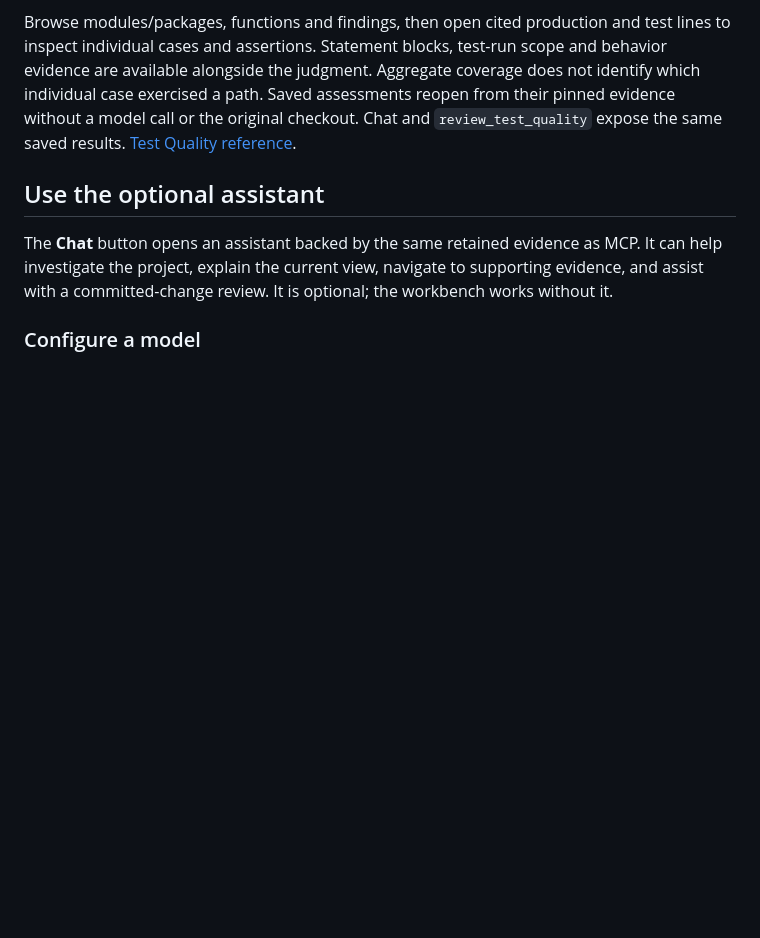
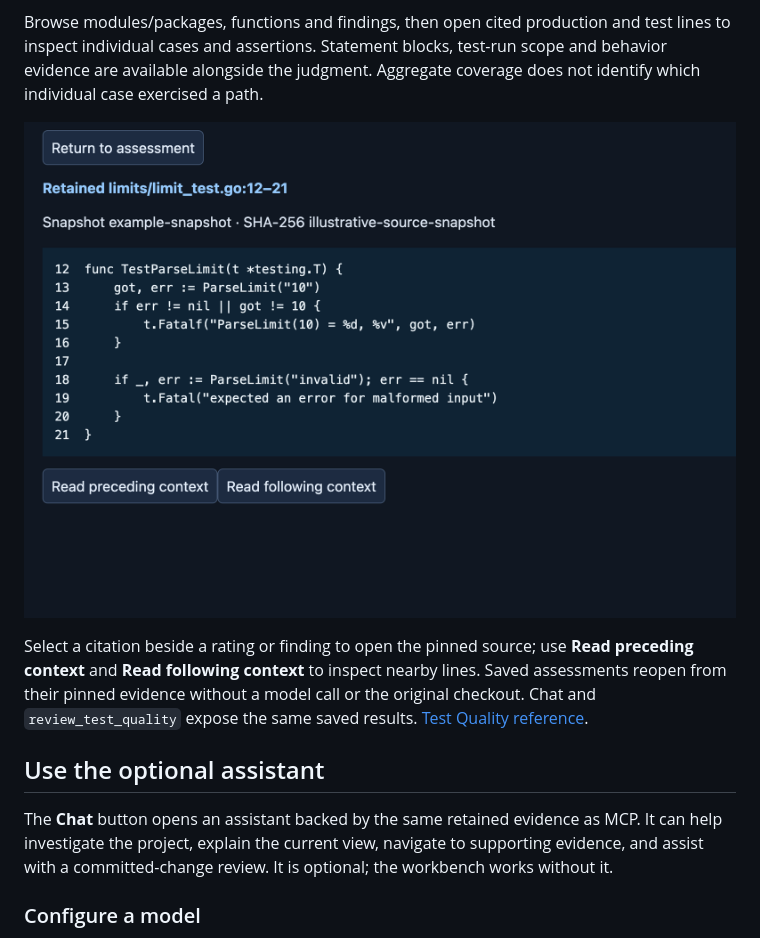
Before and after one commit to twosixlabs/go-review, a Markdown page: README.md, the part around one of its changes. Rendered like a GitHub page; pictures changed too: docs/images/test-quality-source.png (added); blank space fills up the shorter version.

```diff
--- a/README.md
+++ b/README.md
@@ -543,6 +550,11 @@ Browse modules/packages, functions and findings, then open cited production
 and test lines to inspect individual cases and assertions. Statement blocks,
 test-run scope and behavior evidence are available alongside the judgment.
 Aggregate coverage does not identify which individual case exercised a path.
+
+![Illustrative cited test source with controls to read preceding and following context](docs/images/test-quality-source.png)
+
+Select a citation beside a rating or finding to open the pinned source; use
+**Read preceding context** and **Read following context** to inspect nearby lines.
 Saved assessments reopen from their pinned evidence without a model call or
 the original checkout. Chat and `review_test_quality` expose the same saved
 results. [Test Quality reference](docs/reference.md#ai-test-quality).
```
Also changed, not shown: other parts of README.md (+7 -0 lines), docs/images/test-quality-overview.png (added).
